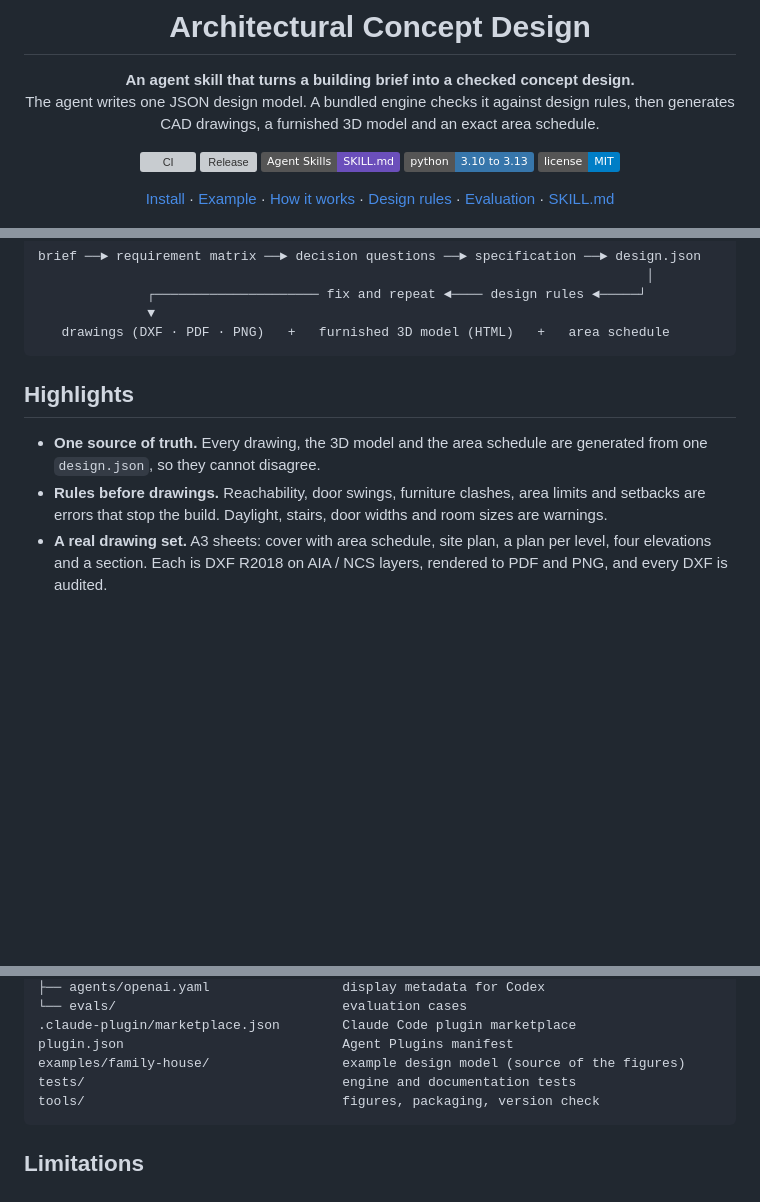
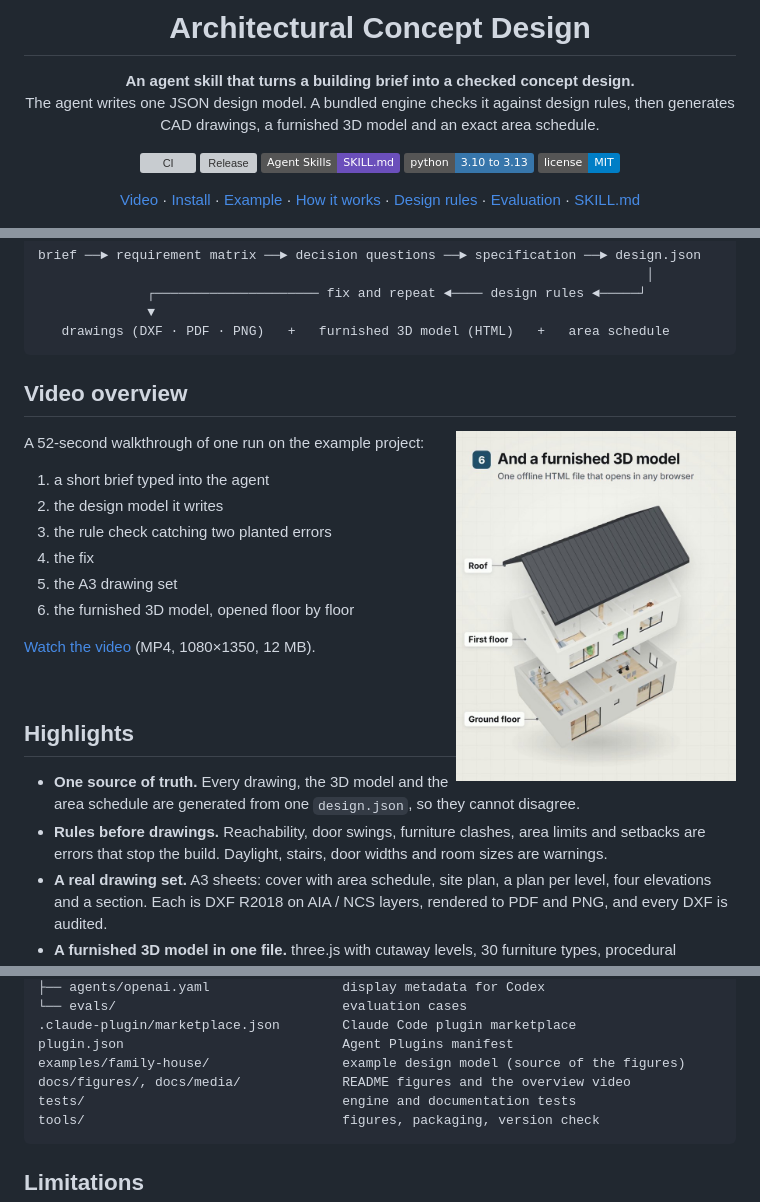
Before and after one commit to Mhrnqaruni/ai-agent-skill-architectural-concept-design, a Markdown page: README.md, 3 parts joined by grey strips. Drawn GitHub-style; pictures changed too: docs/media/overview-poster.jpg (added); badges without logos; blank space fills up the shorter version; grey boxes are pictures that could not be loaded.

Commit message:
Add the overview video
A 52-second walkthrough of one run on the example project, linked from the README.

````diff
--- a/README.md
+++ b/README.md
@@ -12,7 +12,7 @@ generates CAD drawings, a furnished 3D model and an exact area schedule.
 ![Python](https://img.shields.io/badge/python-3.10%20to%203.13-3776AB)
 [![License: MIT](https://img.shields.io/badge/license-MIT-blue.svg)](LICENSE)
 
-[Install](#install) · [Example](#what-you-get) · [How it works](#how-it-works) ·
+[Video](#video-overview) · [Install](#install) · [Example](#what-you-get) · [How it works](#how-it-works) ·
 [Design rules](#design-rules) · [Evaluation](#evaluation) · [SKILL.md](skills/architectural-concept-design/SKILL.md)
 
 <img src="docs/figures/plan-to-model.png" width="100%" alt="A floor plan generated by the skill next to the same floor in its 3D model">
@@ -37,6 +37,23 @@ brief ──► requirement matrix ──► decision questions ──► specif
               ▼
    drawings (DXF · PDF · PNG)   +   furnished 3D model (HTML)   +   area schedule
 ```
+
+## Video overview
+
+<a href="docs/media/overview.mp4"><img src="docs/media/overview-poster.jpg" width="280" align="right" alt="Frame from the overview video: the furnished 3D model with its roof and first floor lifted away"></a>
+
+A 52-second walkthrough of one run on the example project:
+
+1. a short brief typed into the agent
+2. the design model it writes
+3. the rule check catching two planted errors
+4. the fix
+5. the A3 drawing set
+6. the furnished 3D model, opened floor by floor
+
+[Watch the video](docs/media/overview.mp4) (MP4, 1080×1350, 12 MB).
+
+<br clear="right">
 
 ## Highlights
 
@@ -238,6 +255,7 @@ skills/architectural-concept-design/   the skill (copy this folder to install)
 .claude-plugin/marketplace.json        Claude Code plugin marketplace
 plugin.json                            Agent Plugins manifest
 examples/family-house/                 example design model (source of the figures)
+docs/figures/, docs/media/             README figures and the overview video
 tests/                                 engine and documentation tests
 tools/                                 figures, packaging, version check
 ```
````
Also changed, not shown: CHANGELOG.md (+8 -0 lines), 2 other files.
